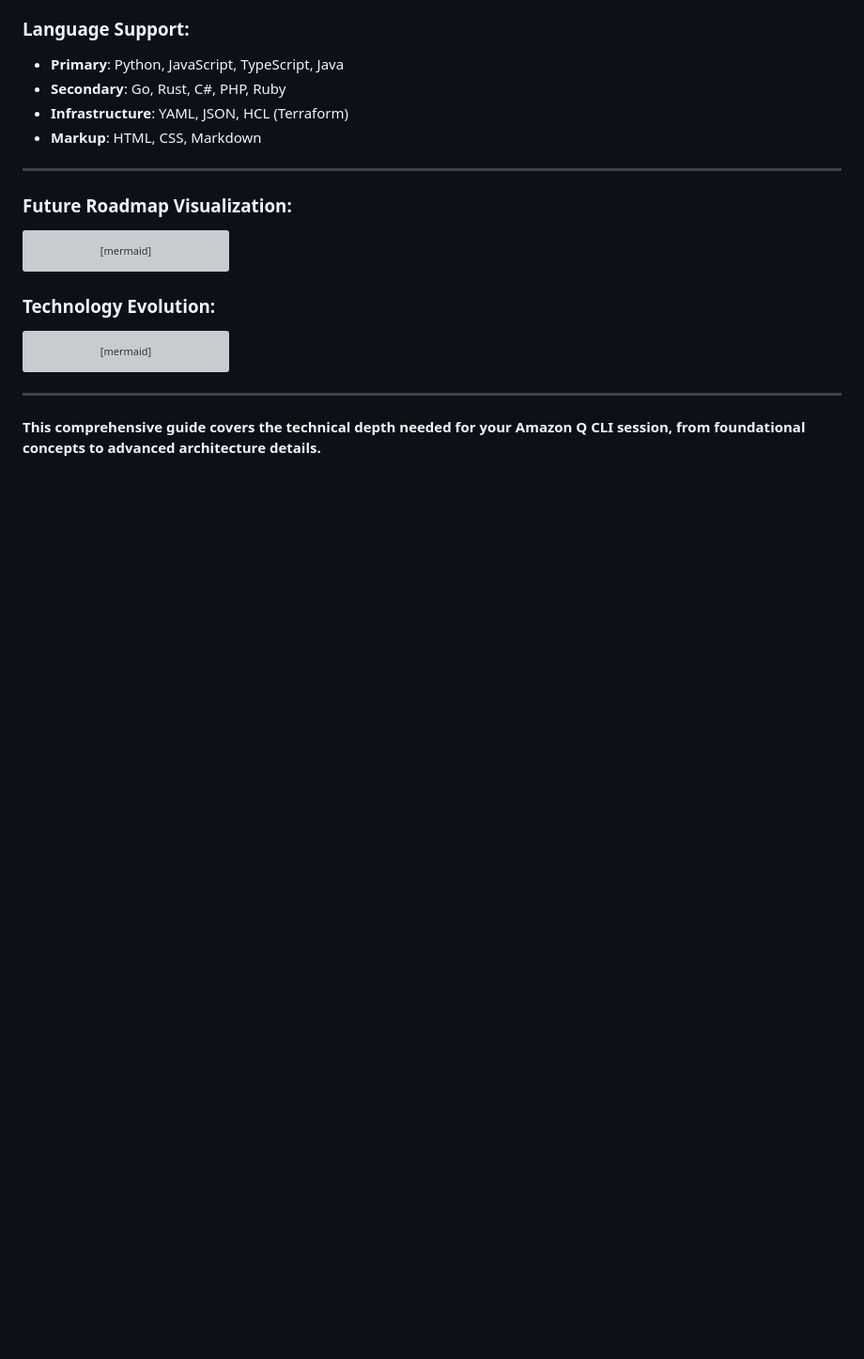
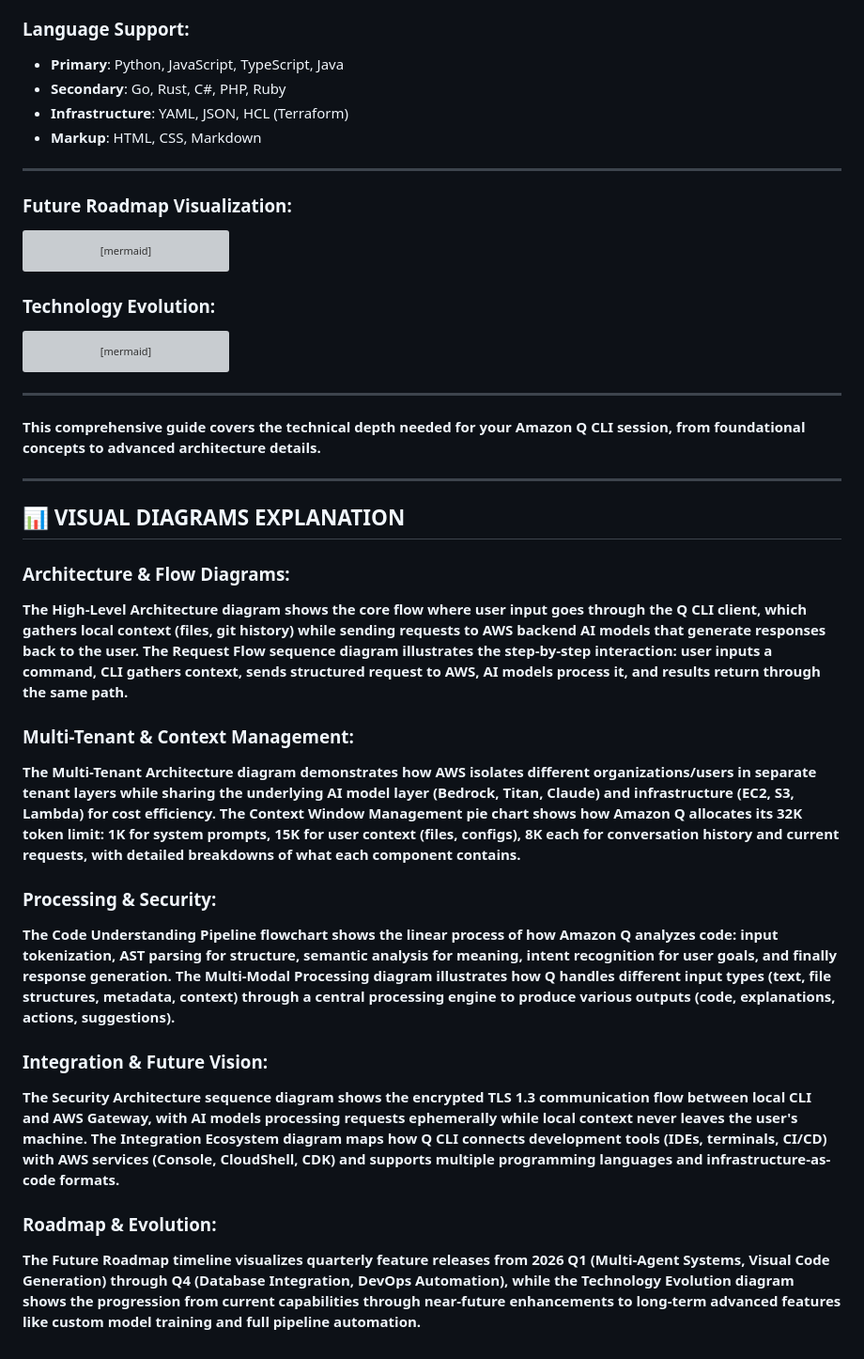
Before and after one commit to manikcloud/amazon-q-workshop-2026, a Markdown page: amazon-q-deep-dive-guide.md, the part around one of its changes. Shown at 94% size. Drawn GitHub-style; blank space fills up the shorter version; grey boxes are pictures that could not be loaded.

```diff
--- a/amazon-q-deep-dive-guide.md
+++ b/amazon-q-deep-dive-guide.md
@@ -426,3 +426,22 @@ graph LR
 ---
 
 **This comprehensive guide covers the technical depth needed for your Amazon Q CLI session, from foundational concepts to advanced architecture details.**
+
+---
+
+## 📊 VISUAL DIAGRAMS EXPLANATION
+
+### **Architecture & Flow Diagrams:**
+**The High-Level Architecture diagram shows the core flow where user input goes through the Q CLI client, which gathers local context (files, git history) while sending requests to AWS backend AI models that generate responses back to the user. The Request Flow sequence diagram illustrates the step-by-step interaction: user inputs a command, CLI gathers context, sends structured request to AWS, AI models process it, and results return through the same path.**
+
+### **Multi-Tenant & Context Management:**
+**The Multi-Tenant Architecture diagram demonstrates how AWS isolates different organizations/users in separate tenant layers while sharing the underlying AI model layer (Bedrock, Titan, Claude) and infrastructure (EC2, S3, Lambda) for cost efficiency. The Context Window Management pie chart shows how Amazon Q allocates its 32K token limit: 1K for system prompts, 15K for user context (files, configs), 8K each for conversation history and current requests, with detailed breakdowns of what each component contains.**
+
+### **Processing & Security:**
+**The Code Understanding Pipeline flowchart shows the linear process of how Amazon Q analyzes code: input tokenization, AST parsing for structure, semantic analysis for meaning, intent recognition for user goals, and finally response generation. The Multi-Modal Processing diagram illustrates how Q handles different input types (text, file structures, metadata, context) through a central processing engine to produce various outputs (code, explanations, actions, suggestions).**
+
+### **Integration & Future Vision:**
+**The Security Architecture sequence diagram shows the encrypted TLS 1.3 communication flow between local CLI and AWS Gateway, with AI models processing requests ephemerally while local context never leaves the user's machine. The Integration Ecosystem diagram maps how Q CLI connects development tools (IDEs, terminals, CI/CD) with AWS services (Console, CloudShell, CDK) and supports multiple programming languages and infrastructure-as-code formats.**
+
+### **Roadmap & Evolution:**
+**The Future Roadmap timeline visualizes quarterly feature releases from 2026 Q1 (Multi-Agent Systems, Visual Code Generation) through Q4 (Database Integration, DevOps Automation), while the Technology Evolution diagram shows the progression from current capabilities through near-future enhancements to long-term advanced features like custom model training and full pipeline automation.**
```
Also changed, not shown: other parts of amazon-q-deep-dive-guide.md (+16 -16 lines).
